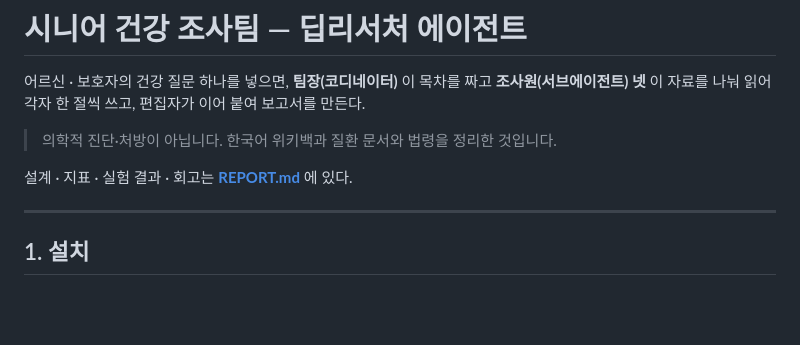
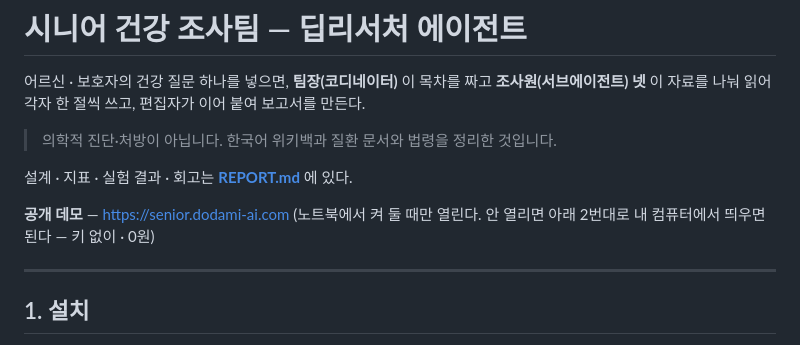
Before and after one commit to nike1137-svg/senior-health-researcher, a Markdown page: README.md, the part around the change. Rendered like a GitHub page; blank space fills up the shorter version.

Commit message:
README 공개 데모 주소 · REPORT 작성자 소개 문장 뺌

```diff
--- a/README.md
+++ b/README.md
@@ -6,6 +6,9 @@
 > 의학적 진단·처방이 아닙니다. 한국어 위키백과 질환 문서와 법령을 정리한 것입니다.
 
 설계 · 지표 · 실험 결과 · 회고는 **[REPORT.md](REPORT.md)** 에 있다.
+
+**공개 데모** — https://senior.dodami-ai.com
+(노트북에서 켜 둘 때만 열린다. 안 열리면 아래 2번대로 내 컴퓨터에서 띄우면 된다 — 키 없이 · 0원)
 
 ---
 
```
Also changed, not shown: REPORT.md (+1 -1 lines).
